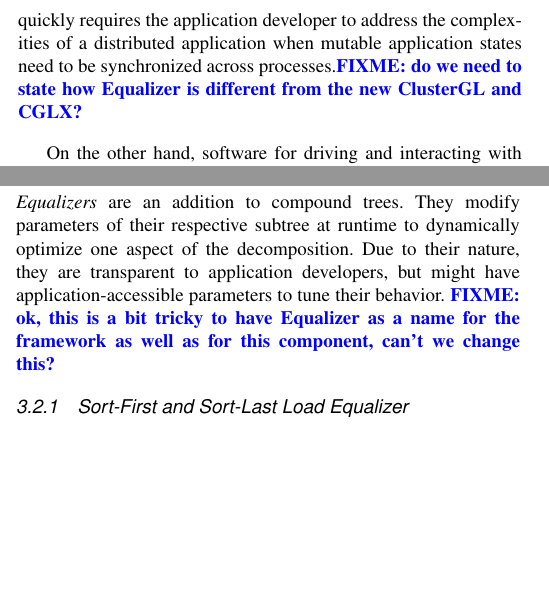
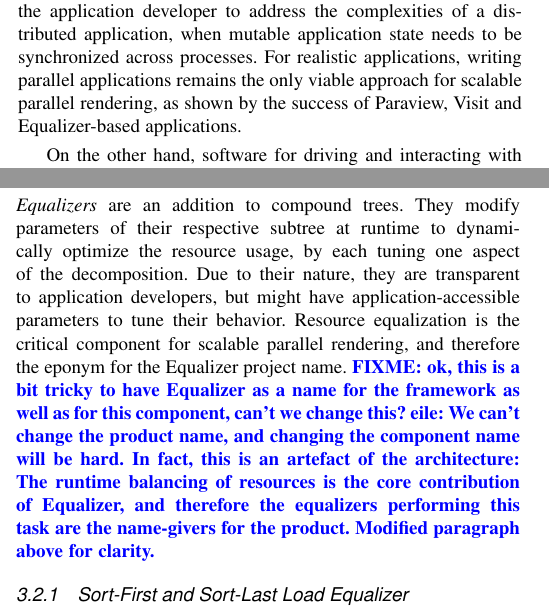
Before and after one commit to eile/Equalizer16, a LaTeX paper (paperIEEE.tex): two parts of the columns of pages 1 and 2 of 12, joined at a grey line, cut so that both start at the same text, the shorter picture padded with empty space. Compiled offline with pdfLaTeX; a missing font is replaced by an installed copy or a similar font; a LaTeX package or settings file that is missing is left out.

Commit message:
Resolve some fixmes
git-svn-id: https://dev.ifi.uzh.ch/vmml/svn/Equalizer16@41 db7c848b-7755-4df2-b763-8796797afa52

```diff
--- a/paperIEEE.tex
+++ b/paperIEEE.tex
@@ -248,4 +240,0 @@
-trivial applications, but quickly requires the application developer to address
-the complexities of a distributed application when mutable application states
-need to be synchronized across processes.\FIXME{do we need to state how Equalizer
-is different from the new ClusterGL and CGLX?}
@@ -252,2 +248,8 @@
+approach. This works transparently for trivial applications, but quickly
+requires the application developer to address the complexities of a distributed
+application, when mutable application state needs to be synchronized across
+processes. For realistic applications, writing parallel applications remains the
+only viable approach for scalable parallel rendering, as shown by the success of
+Paraview, Visit and Equalizer-based applications.
 
 On the other hand, software for driving and interacting with tiled display walls
@@ -484,11 +486,19 @@
 %------------------------------------------------------------------------------
 \subsection{Equalizers}
 
-{\em Equalizers} are an addition to compound trees. They modify parameters of their
-respective subtree at runtime to dynamically optimize one aspect of the decomposition. Due
-to their nature, they are transparent to application developers, but might have
-application-accessible parameters to tune their behavior.
-\FIXME{ok, this is a bit tricky to have Equalizer as a name for the framework as well as for this component, can't we change this?}
+{\em Equalizers} are an addition to compound trees. They modify parameters of
+their respective subtree at runtime to dynamically optimize the resource usage,
+by each tuning one aspect of the decomposition. Due to their nature, they are
+transparent to application developers, but might have application-accessible
+parameters to tune their behavior. Resource equalization is the critical
+component for scalable parallel rendering, and therefore the eponym for the
+Equalizer project name. \FIXME{ok, this is a bit tricky to have Equalizer as a
+name for the framework as well as for this component, can't we change this?
+eile: We can't change the product name, and changing the component name will be
+hard. In fact, this is an artefact of the architecture: The runtime balancing of
+resources is the core contribution of Equalizer, and therefore the equalizers
+performing this task are the name-givers for the product. Modified paragraph
+above for clarity.}
 
 \begin{figure*}[ht]\center
   \begin{subfigure}[b]{0.24\textwidth}
```
Also changed, not shown: paperIEEE.tex (26 more changed lines).
